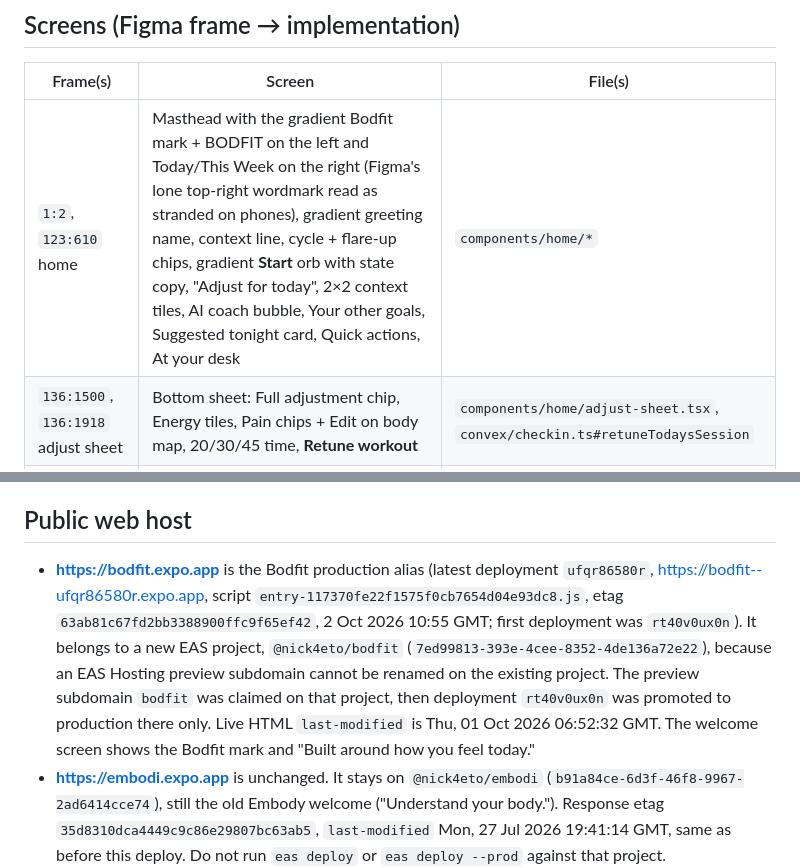
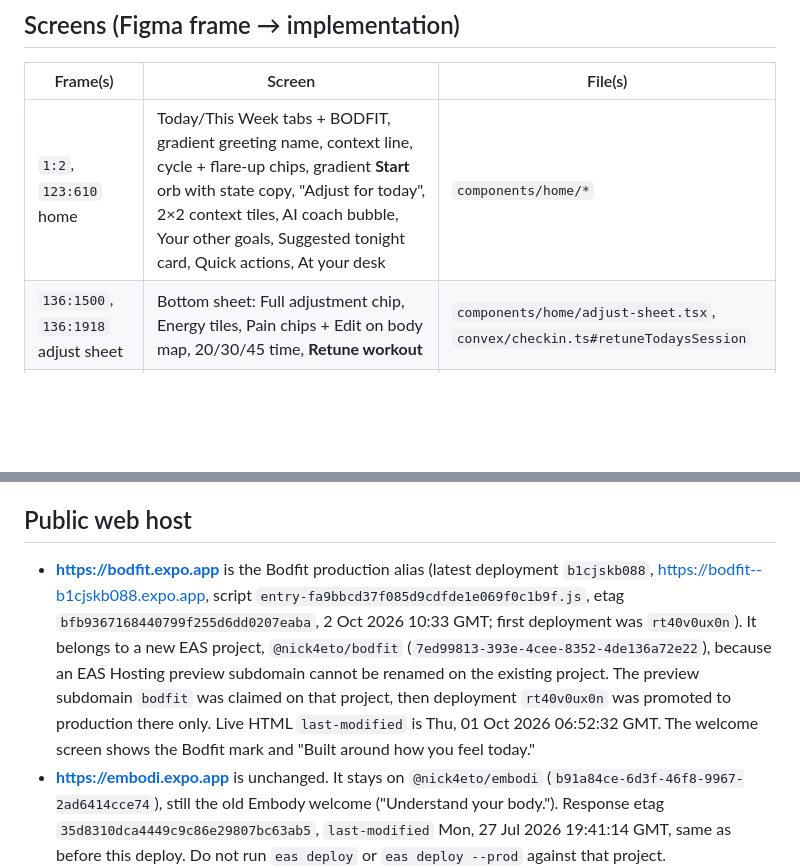
Before and after one commit to niki4at/embodi, a Markdown page: SUMMARY.md, 2 parts joined by grey strips. Drawn GitHub-style; blank space fills up the shorter version.

Commit message:
Revert "Record the Home masthead change and the new bodfit.expo.app deployment."
This reverts commit aec532aeb5b4ebc43c89964e9f876800fb58e2d7.

```diff
--- a/SUMMARY.md
+++ b/SUMMARY.md
@@ -12,7 +12,7 @@ Branch: `cursor/bodfit-redesign-f72d`. Source of truth: Figma `nODLRMV0kddwStwQF
 
 | Frame(s) | Screen | File(s) |
 | --- | --- | --- |
-| `1:2`, `123:610` home | Masthead with the gradient Bodfit mark + BODFIT on the left and Today/This Week on the right (Figma's lone top-right wordmark read as stranded on phones), gradient greeting name, context line, cycle + flare-up chips, gradient **Start** orb with state copy, "Adjust for today", 2×2 context tiles, AI coach bubble, Your other goals, Suggested tonight card, Quick actions, At your desk | `components/home/*` |
+| `1:2`, `123:610` home | Today/This Week tabs + BODFIT, gradient greeting name, context line, cycle + flare-up chips, gradient **Start** orb with state copy, "Adjust for today", 2×2 context tiles, AI coach bubble, Your other goals, Suggested tonight card, Quick actions, At your desk | `components/home/*` |
 | `136:1500`, `136:1918` adjust sheet | Bottom sheet: Full adjustment chip, Energy tiles, Pain chips + Edit on body map, 20/30/45 time, **Retune workout** | `components/home/adjust-sheet.tsx`, `convex/checkin.ts#retuneTodaysSession` |
 | `101:12`, `103:109` step 1 | "Feeling great? Skip to workout" card, Sleep (4), Energy (5 with dots), Stress (3) | `components/checkin/CheckInScreen.tsx` |
 | `103:150`, `103:359`, `124:1106` step 2 | Quick body chips, dashed "Adjust on body map", "Nothing today" | same |
@@ -76,7 +76,7 @@ Auth, welcome, loading and onboarding have no Figma frames; they were restyled t
 
 ## Public web host
 
-- **https://bodfit.expo.app** is the Bodfit production alias (latest deployment `ufqr86580r`, https://bodfit--ufqr86580r.expo.app, script `entry-117370fe22f1575f0cb7654d04e93dc8.js`, etag `63ab81c67fd2bb3388900ffc9f65ef42`, 2 Oct 2026 10:55 GMT; first deployment was `rt40v0ux0n`). It belongs to a new EAS project, `@nick4eto/bodfit` (`7ed99813-393e-4cee-8352-4de136a72e22`), because an EAS Hosting preview subdomain cannot be renamed on the existing project. The preview subdomain `bodfit` was claimed on that project, then deployment `rt40v0ux0n` was promoted to production there only. Live HTML `last-modified` is Thu, 01 Oct 2026 06:52:32 GMT. The welcome screen shows the Bodfit mark and "Built around how you feel today."
+- **https://bodfit.expo.app** is the Bodfit production alias (latest deployment `b1cjskb088`, https://bodfit--b1cjskb088.expo.app, script `entry-fa9bbcd37f085d9cdfde1e069f0c1b9f.js`, etag `bfb9367168440799f255d6dd0207eaba`, 2 Oct 2026 10:33 GMT; first deployment was `rt40v0ux0n`). It belongs to a new EAS project, `@nick4eto/bodfit` (`7ed99813-393e-4cee-8352-4de136a72e22`), because an EAS Hosting preview subdomain cannot be renamed on the existing project. The preview subdomain `bodfit` was claimed on that project, then deployment `rt40v0ux0n` was promoted to production there only. Live HTML `last-modified` is Thu, 01 Oct 2026 06:52:32 GMT. The welcome screen shows the Bodfit mark and "Built around how you feel today."
 - **https://embodi.expo.app** is unchanged. It stays on `@nick4eto/embodi` (`b91a84ce-6d3f-46f8-9967-2ad6414cce74`), still the old Embody welcome ("Understand your body."). Response etag `35d8310dca4449c9c86e29807bc63ab5`, `last-modified` Mon, 27 Jul 2026 19:41:14 GMT, same as before this deploy. Do not run `eas deploy` or `eas deploy --prod` against that project.
 - The Bodfit web bundle is exported with `EXPO_PUBLIC_CONVEX_URL=https://helpful-gopher-816.convex.cloud` (and the matching `.convex.site` URL). It does not point at Convex prod `valiant-salamander-348`.
 - Earlier preview on the old project: **https://embodi--eytcbs4u2e.expo.app** (no production promote). Leave it.
```
